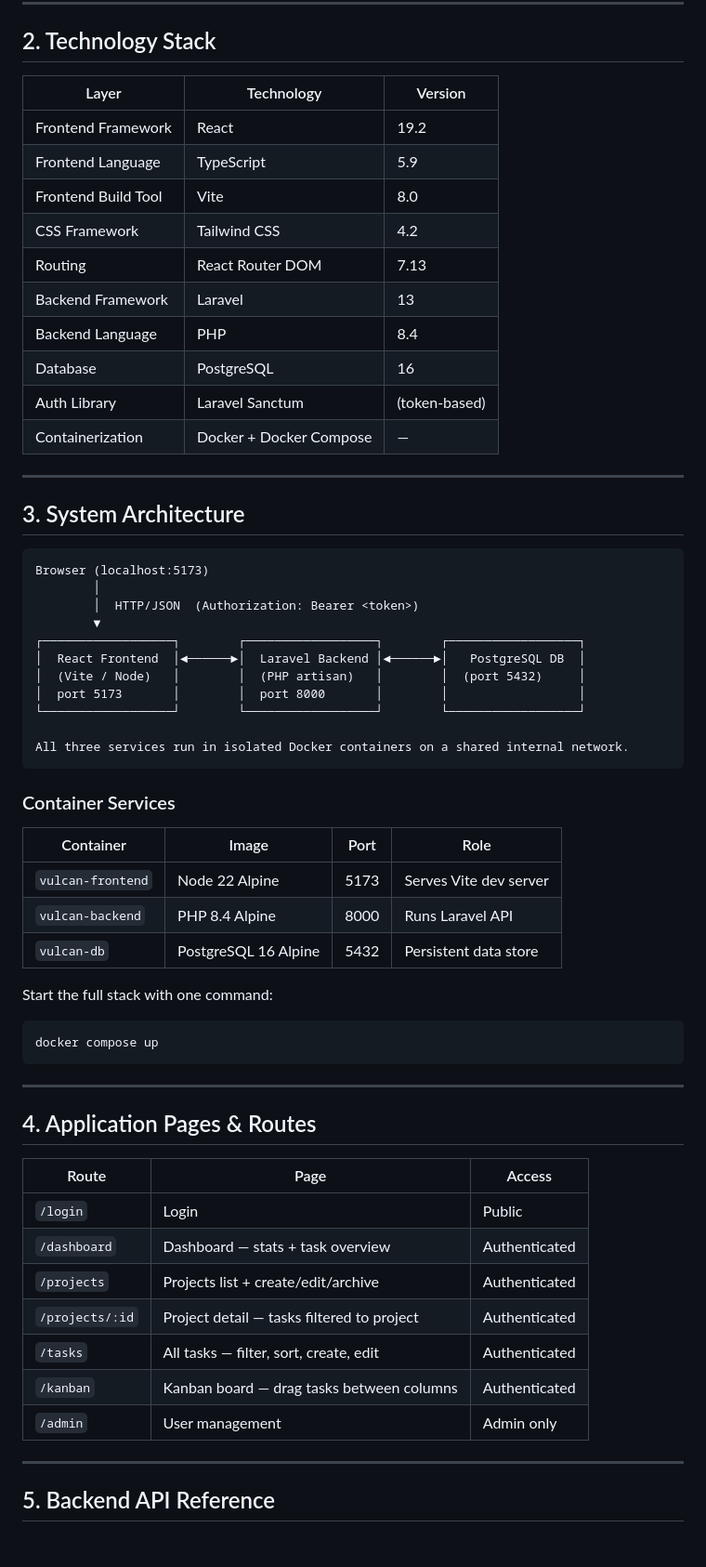
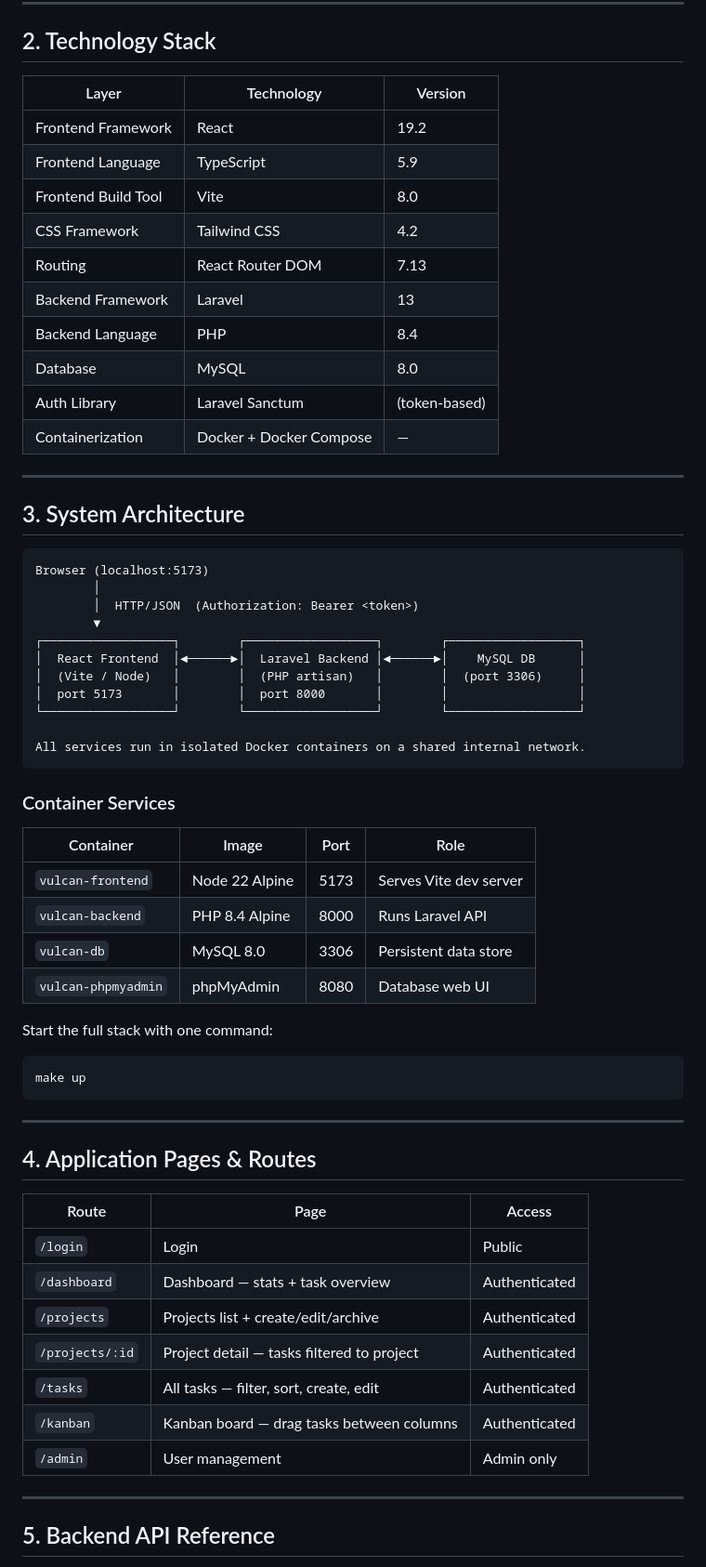
Before and after one commit to Erasmus-Slovenia/Vulcan, a Markdown page: TECHNICAL_OVERVIEW.md, the part around one of its changes. Shown at 93% size. GitHub-like rendering; blank space fills up the shorter version.

````diff
--- a/TECHNICAL_OVERVIEW.md
+++ b/TECHNICAL_OVERVIEW.md
@@ -24,18 +25,18 @@ Key capabilities:
 
 ## 2. Technology Stack
 
-| Layer | Technology | Version |
-|---|---|---|
-| Frontend Framework | React | 19.2 |
-| Frontend Language | TypeScript | 5.9 |
-| Frontend Build Tool | Vite | 8.0 |
-| CSS Framework | Tailwind CSS | 4.2 |
-| Routing | React Router DOM | 7.13 |
-| Backend Framework | Laravel | 13 |
-| Backend Language | PHP | 8.4 |
-| Database | PostgreSQL | 16 |
-| Auth Library | Laravel Sanctum | (token-based) |
-| Containerization | Docker + Docker Compose | — |
+| Layer               | Technology              | Version       |
+| ------------------- | ----------------------- | ------------- |
+| Frontend Framework  | React                   | 19.2          |
+| Frontend Language   | TypeScript              | 5.9           |
+| Frontend Build Tool | Vite                    | 8.0           |
+| CSS Framework       | Tailwind CSS            | 4.2           |
+| Routing             | React Router DOM        | 7.13          |
+| Backend Framework   | Laravel                 | 13            |
+| Backend Language    | PHP                     | 8.4           |
+| Database            | MySQL                   | 8.0           |
+| Auth Library        | Laravel Sanctum         | (token-based) |
+| Containerization    | Docker + Docker Compose | —             |
 
 ---
 
@@ -47,40 +48,42 @@ Browser (localhost:5173)
         │  HTTP/JSON  (Authorization: Bearer <token>)
         ▼
 ┌──────────────────┐        ┌──────────────────┐        ┌──────────────────┐
-│  React Frontend  │◄──────►│  Laravel Backend │◄──────►│   PostgreSQL DB  │
-│  (Vite / Node)   │        │  (PHP artisan)   │        │  (port 5432)     │
+│  React Frontend  │◄──────►│  Laravel Backend │◄──────►│    MySQL DB      │
+│  (Vite / Node)   │        │  (PHP artisan)   │        │  (port 3306)     │
 │  port 5173       │        │  port 8000       │        │                  │
 └──────────────────┘        └──────────────────┘        └──────────────────┘
 
-All three services run in isolated Docker containers on a shared internal network.
+All services run in isolated Docker containers on a shared internal network.
 ```
 
 ### Container Services
 
-| Container | Image | Port | Role |
-|---|---|---|---|
-| `vulcan-frontend` | Node 22 Alpine | 5173 | Serves Vite dev server |
-| `vulcan-backend` | PHP 8.4 Alpine | 8000 | Runs Laravel API |
-| `vulcan-db` | PostgreSQL 16 Alpine | 5432 | Persistent data store |
+| Container           | Image          | Port | Role                   |
+| ------------------- | -------------- | ---- | ---------------------- |
+| `vulcan-frontend`   | Node 22 Alpine | 5173 | Serves Vite dev server |
+| `vulcan-backend`    | PHP 8.4 Alpine | 8000 | Runs Laravel API       |
+| `vulcan-db`         | MySQL 8.0      | 3306 | Persistent data store  |
+| `vulcan-phpmyadmin` | phpMyAdmin     | 8080 | Database web UI        |
 
 Start the full stack with one command:
+
 ```bash
-docker compose up
+make up
 ```
 
 ---
 
 ## 4. Application Pages & Routes
 
-| Route | Page | Access |
-|---|---|---|
-| `/login` | Login | Public |
-| `/dashboard` | Dashboard — stats + task overview | Authenticated |
-| `/projects` | Projects list + create/edit/archive | Authenticated |
+| Route           | Page                                       | Access        |
+| --------------- | ------------------------------------------ | ------------- |
+| `/login`        | Login                                      | Public        |
+| `/dashboard`    | Dashboard — stats + task overview          | Authenticated |
+| `/projects`     | Projects list + create/edit/archive        | Authenticated |
 | `/projects/:id` | Project detail — tasks filtered to project | Authenticated |
-| `/tasks` | All tasks — filter, sort, create, edit | Authenticated |
-| `/kanban` | Kanban board — drag tasks between columns | Authenticated |
-| `/admin` | User management | Admin only |
+| `/tasks`        | All tasks — filter, sort, create, edit     | Authenticated |
+| `/kanban`       | Kanban board — drag tasks between columns  | Authenticated |
+| `/admin`        | User management                            | Admin only    |
 
 ---
 
````
Also changed, not shown: other parts of TECHNICAL_OVERVIEW.md (+61 -44 lines), DEPLOYMENT.md (+1 -1 lines).
